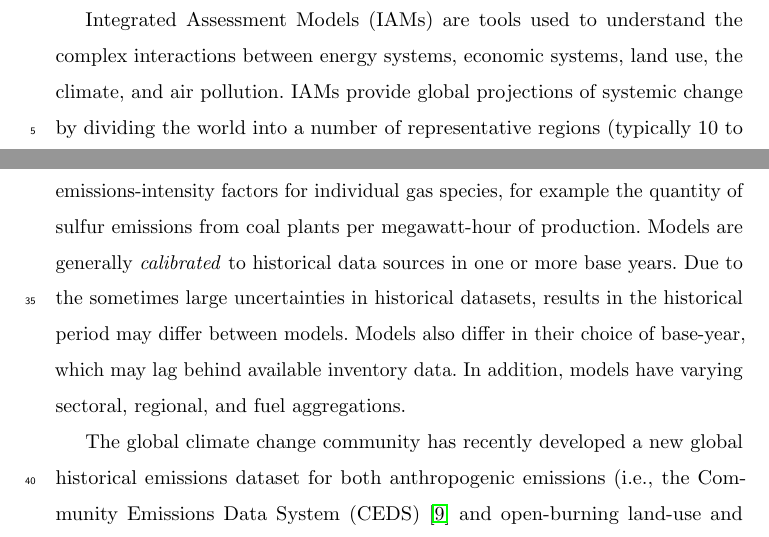
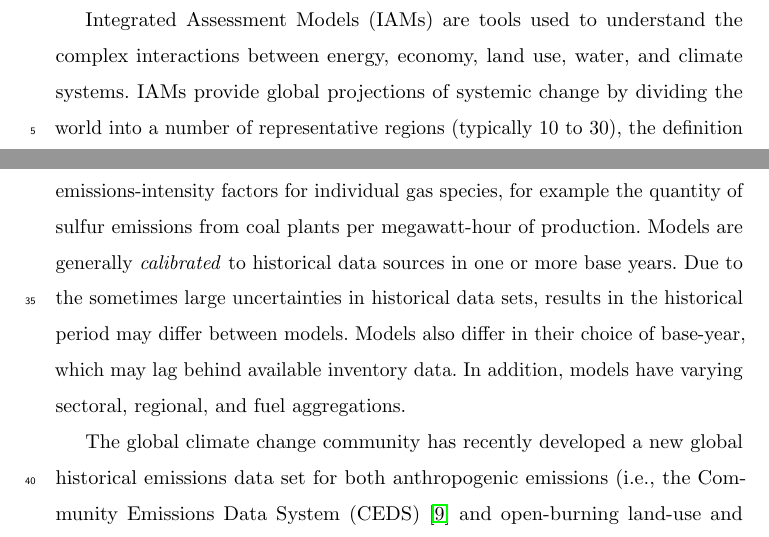
Before and after one commit to gidden/harmonization-methods-paper, a LaTeX paper (paper.tex, which reads intro.tex): two parts of pages 3 and 4 of 32, joined at a grey line, cut so that both start at the same text. Compiled offline with pdfLaTeX.

Commit message:
final edits to intro

```diff
--- a/intro.tex
+++ b/intro.tex
@@ -1,7 +1,3 @@
 \section{Introduction}
 
 Integrated Assessment Models (IAMs) are tools used to understand the complex
-interactions between energy systems, economic systems, land use, the climate,
-and air pollution. IAMs provide global projections of
-systemic change by dividing the world into a number of representative regions
-(typically 10 to 30), the definition of which is distinct for each model
@@ -22 +4,3 @@ model (ESM) simulations, climate impact, adaptation and climate mitigation
-studies.
+interactions between energy, economy, land use, water, and climate systems. IAMs
+provide global projections of systemic change by dividing the world into a
+number of representative regions (typically 10 to 30), the definition of which
@@ -44,11 +37,14 @@ large amounts depending on the region, sector, and emissions species.
 In practice, IAMs calculate the total source intensity of emitting technologies,
 for example the total activity of coal power plants in China, and incorporate
 emissions-intensity factors for individual gas species, for example the quantity
-of sulfur emissions from coal plants per megawatt-hour of production. Models are generally \textit{calibrated} to historical data sources in one or more base years. Due to the sometimes large uncertainties
-in historical datasets, results in the historical period may differ between
-models. Models also differ in their choice of base-year, which may lag behind available inventory data. In addition, models have varying sectoral, regional, and fuel aggregations.
+of sulfur emissions from coal plants per megawatt-hour of production. Models are
+generally \textit{calibrated} to historical data sources in one or more base
+years. Due to the sometimes large uncertainties in historical data sets, results
+in the historical period may differ between models. Models also differ in their
+choice of base-year, which may lag behind available inventory data. In addition,
+models have varying sectoral, regional, and fuel aggregations.
 
-The
-global climate change community has recently developed a new global historical
-emissions dataset for both anthropogenic  emissions (i.e., the Community
-Emissions Data System (CEDS) \cite{hoesly_historical_2017} and open-burning land-use and land-use change (LULUC)
+The global climate change community has recently developed a new global
+historical emissions data set for both anthropogenic emissions (i.e., the
+Community Emissions Data System (CEDS) \cite{hoesly_historical_2017} and
+open-burning land-use and land-use change (LULUC) emissions
```
Also changed, not shown: intro.tex (58 more changed lines).
